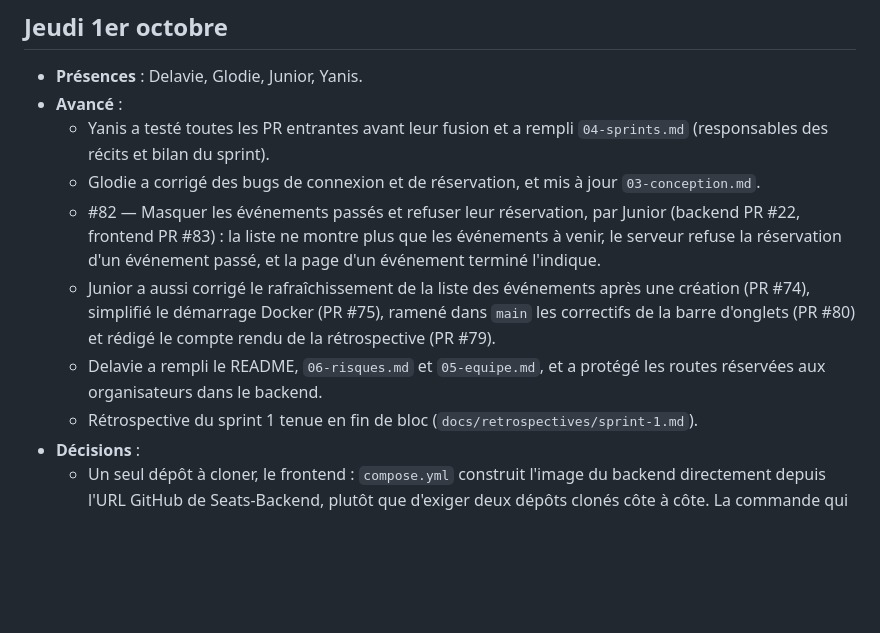
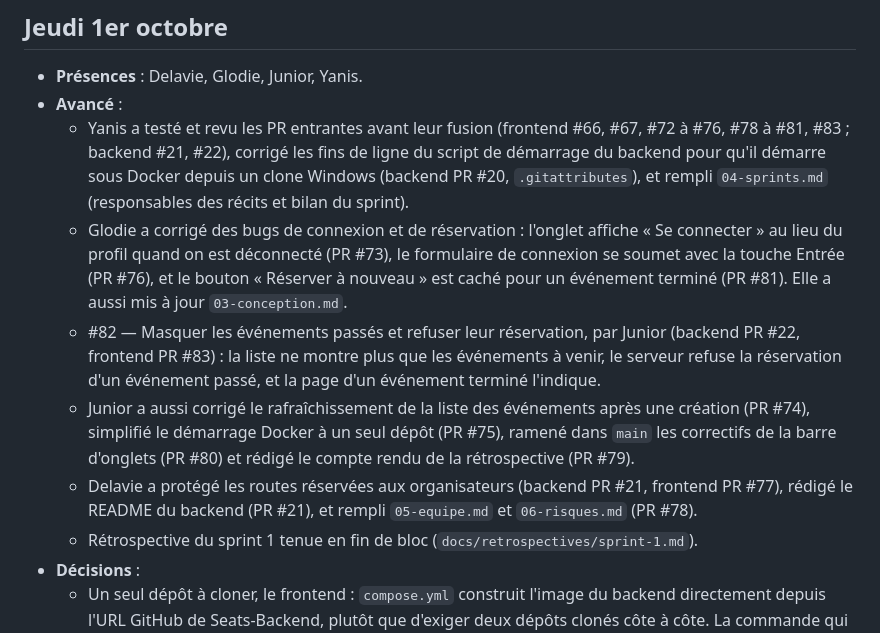
Before and after one commit to Projet-3-DA/Seats-Frontend, a Markdown page: docs/journal.md, the part around the change. Rendered like a GitHub page; blank space fills up the shorter version.

Commit message:
docs(journal): Ajouter les numéros de PR de chaque membre au 1er octobre
Co-Authored-By: Claude Opus 5.5 <noreply@anthropic.com>

```diff
--- a/docs/journal.md
+++ b/docs/journal.md
@@ -83,11 +83,11 @@
 ## Jeudi 1er octobre
 - **Présences** : Delavie, Glodie, Junior, Yanis.
 - **Avancé** :
-  - Yanis a testé toutes les PR entrantes avant leur fusion et a rempli `04-sprints.md` (responsables des récits et bilan du sprint).
-  - Glodie a corrigé des bugs de connexion et de réservation, et mis à jour `03-conception.md`.
+  - Yanis a testé et revu les PR entrantes avant leur fusion (frontend #66, #67, #72 à #76, #78 à #81, #83 ; backend #21, #22), corrigé les fins de ligne du script de démarrage du backend pour qu'il démarre sous Docker depuis un clone Windows (backend PR #20, `.gitattributes`), et rempli `04-sprints.md` (responsables des récits et bilan du sprint).
+  - Glodie a corrigé des bugs de connexion et de réservation : l'onglet affiche « Se connecter » au lieu du profil quand on est déconnecté (PR #73), le formulaire de connexion se soumet avec la touche Entrée (PR #76), et le bouton « Réserver à nouveau » est caché pour un événement terminé (PR #81). Elle a aussi mis à jour `03-conception.md`.
   - #82 — Masquer les événements passés et refuser leur réservation, par Junior (backend PR #22, frontend PR #83) : la liste ne montre plus que les événements à venir, le serveur refuse la réservation d'un événement passé, et la page d'un événement terminé l'indique.
-  - Junior a aussi corrigé le rafraîchissement de la liste des événements après une création (PR #74), simplifié le démarrage Docker (PR #75), ramené dans `main` les correctifs de la barre d'onglets (PR #80) et rédigé le compte rendu de la rétrospective (PR #79).
-  - Delavie a rempli le README, `06-risques.md` et `05-equipe.md`, et a protégé les routes réservées aux organisateurs dans le backend.
+  - Junior a aussi corrigé le rafraîchissement de la liste des événements après une création (PR #74), simplifié le démarrage Docker à un seul dépôt (PR #75), ramené dans `main` les correctifs de la barre d'onglets (PR #80) et rédigé le compte rendu de la rétrospective (PR #79).
+  - Delavie a protégé les routes réservées aux organisateurs (backend PR #21, frontend PR #77), rédigé le README du backend (PR #21), et rempli `05-equipe.md` et `06-risques.md` (PR #78).
   - Rétrospective du sprint 1 tenue en fin de bloc (`docs/retrospectives/sprint-1.md`).
 - **Décisions** :
   - Un seul dépôt à cloner, le frontend : `compose.yml` construit l'image du backend directement depuis l'URL GitHub de Seats-Backend, plutôt que d'exiger deux dépôts clonés côte à côte. La commande qui remplaçait `docker-entrypoint.sh` est retirée, pour que les comptes de démonstration soient bien créés.
```
